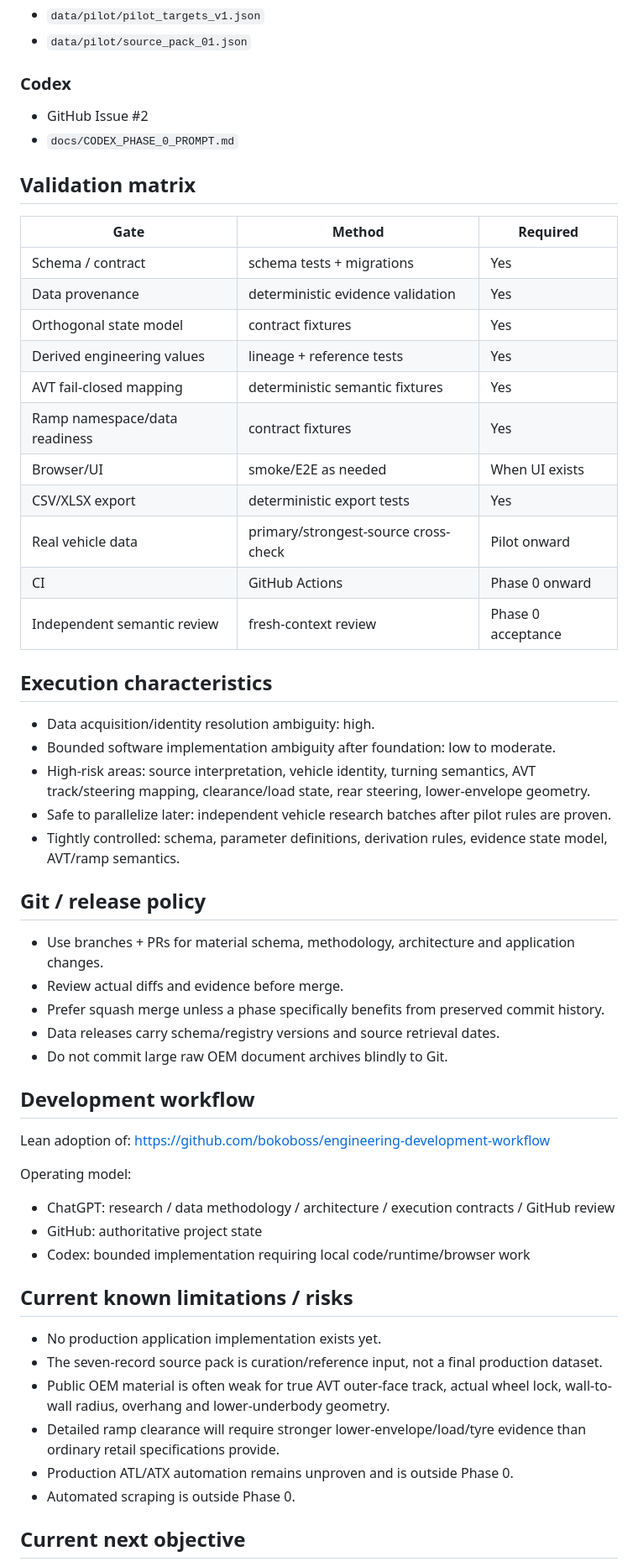
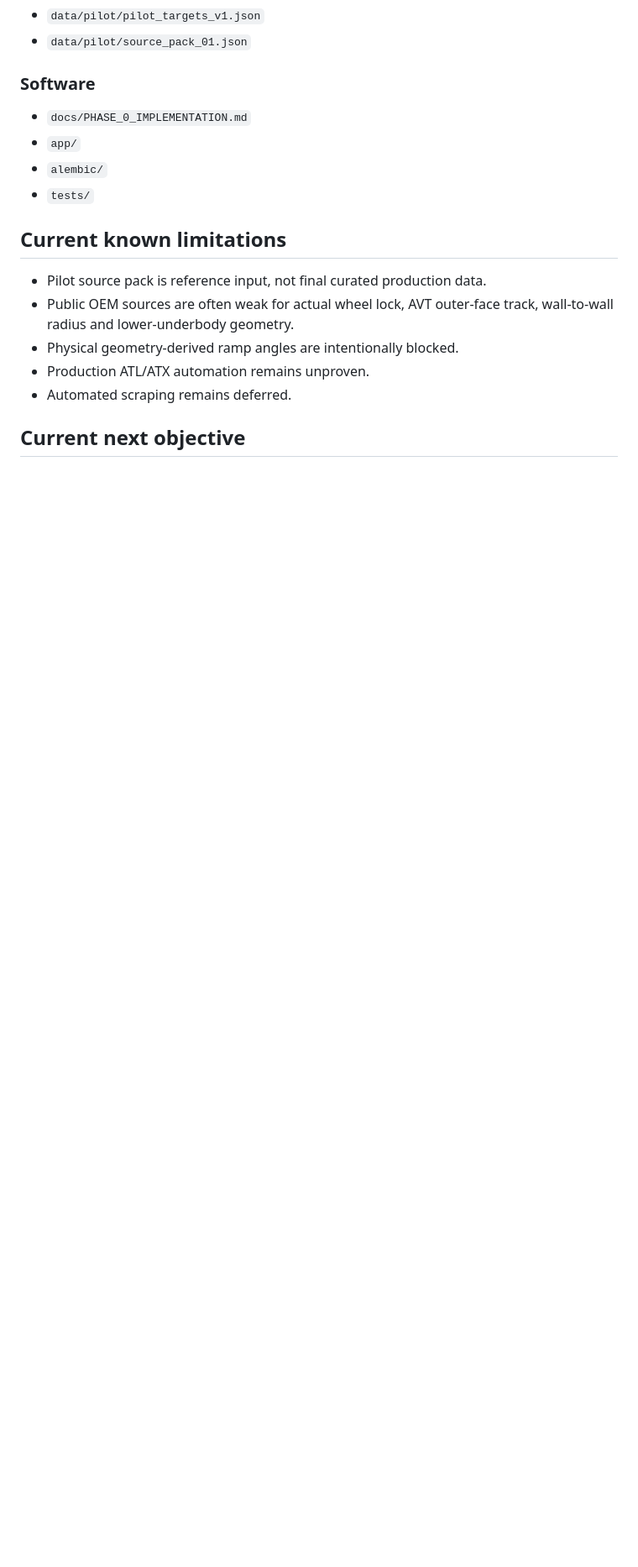
Before and after one commit to bokoboss/thai-vehicle-engineering-db, a Markdown page: PROJECT_PROFILE.md, the part around one of its changes. Shown at 84% size. GitHub-like rendering; blank space fills up the shorter version.

Commit message:
docs: advance project to Phase 1 pilot curation

```diff
--- a/PROJECT_PROFILE.md
+++ b/PROJECT_PROFILE.md
@@ -117,55 +95,18 @@ Changes require explicit review if they alter:
 - `data/pilot/pilot_targets_v1.json`
 - `data/pilot/source_pack_01.json`
 
-### Codex
-- GitHub Issue #2
-- `docs/CODEX_PHASE_0_PROMPT.md`
+### Software
+- `docs/PHASE_0_IMPLEMENTATION.md`
+- `app/`
+- `alembic/`
+- `tests/`
 
-## Validation matrix
-| Gate | Method | Required |
-|---|---|---|
-| Schema / contract | schema tests + migrations | Yes |
-| Data provenance | deterministic evidence validation | Yes |
-| Orthogonal state model | contract fixtures | Yes |
-| Derived engineering values | lineage + reference tests | Yes |
-| AVT fail-closed mapping | deterministic semantic fixtures | Yes |
-| Ramp namespace/data readiness | contract fixtures | Yes |
-| Browser/UI | smoke/E2E as needed | When UI exists |
-| CSV/XLSX export | deterministic export tests | Yes |
-| Real vehicle data | primary/strongest-source cross-check | Pilot onward |
-| CI | GitHub Actions | Phase 0 onward |
-| Independent semantic review | fresh-context review | Phase 0 acceptance |
-
-## Execution characteristics
-- Data acquisition/identity resolution ambiguity: high.
-- Bounded software implementation ambiguity after foundation: low to moderate.
-- High-risk areas: source interpretation, vehicle identity, turning semantics, AVT track/steering mapping, clearance/load state, rear steering, lower-envelope geometry.
-- Safe to parallelize later: independent vehicle research batches after pilot rules are proven.
-- Tightly controlled: schema, parameter definitions, derivation rules, evidence state model, AVT/ramp semantics.
-
-## Git / release policy
-- Use branches + PRs for material schema, methodology, architecture and application changes.
-- Review actual diffs and evidence before merge.
-- Prefer squash merge unless a phase specifically benefits from preserved commit history.
-- Data releases carry schema/registry versions and source retrieval dates.
-- Do not commit large raw OEM document archives blindly to Git.
-
-## Development workflow
-Lean adoption of:
-https://github.com/bokoboss/engineering-development-workflow
-
-Operating model:
-- ChatGPT: research / data methodology / architecture / execution contracts / GitHub review
-- GitHub: authoritative project state
-- Codex: bounded implementation requiring local code/runtime/browser work
-
-## Current known limitations / risks
-- No production application implementation exists yet.
-- The seven-record source pack is curation/reference input, not a final production dataset.
-- Public OEM material is often weak for true AVT outer-face track, actual wheel lock, wall-to-wall radius, overhang and lower-underbody geometry.
-- Detailed ramp clearance will require stronger lower-envelope/load/tyre evidence than ordinary retail specifications provide.
-- Production ATL/ATX automation remains unproven and is outside Phase 0.
-- Automated scraping is outside Phase 0.
+## Current known limitations
+- Pilot source pack is reference input, not final curated production data.
+- Public OEM sources are often weak for actual wheel lock, AVT outer-face track, wall-to-wall radius and lower-underbody geometry.
+- Physical geometry-derived ramp angles are intentionally blocked.
+- Production ATL/ATX automation remains unproven.
+- Automated scraping remains deferred.
 
 ## Current next objective
 
```
Also changed, not shown: other parts of PROJECT_PROFILE.md (+40 -62 lines).
